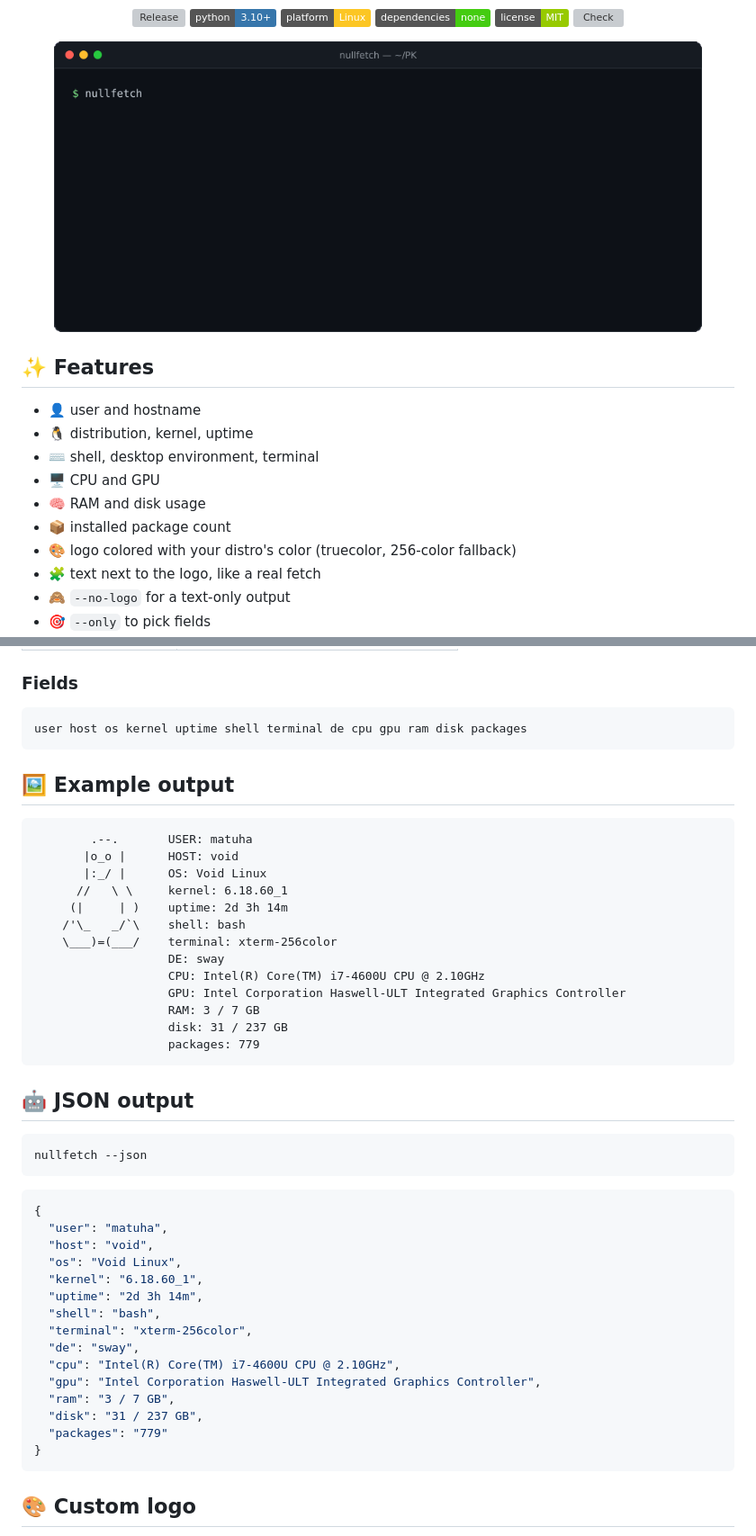
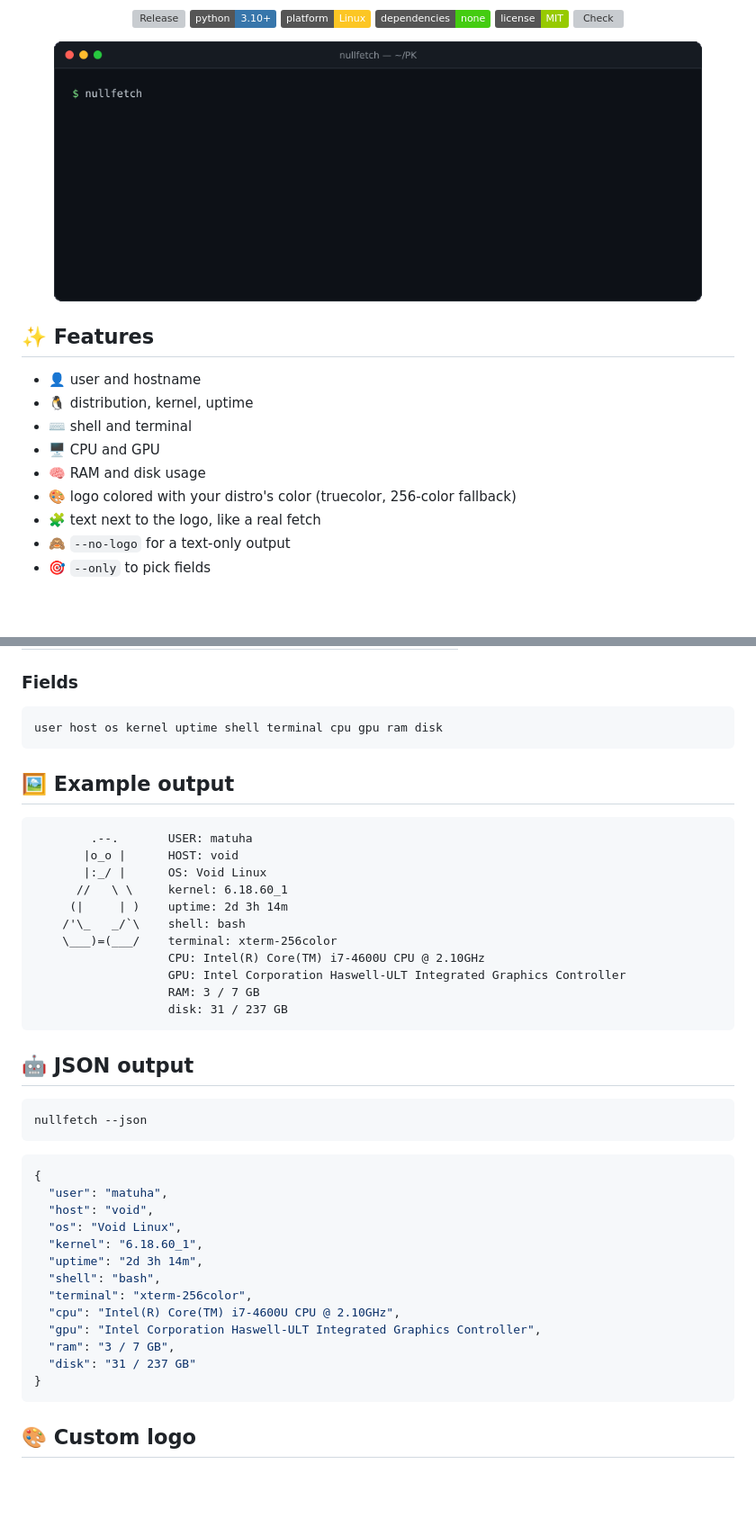
Before and after one commit to pybindi/nullfetch, a Markdown page: README.md, 2 parts joined by grey strips. Shown at 90% size. Rendered like a GitHub page; pictures changed too: assets/demo.gif; badges without logos; blank space fills up the shorter version; grey boxes are pictures that could not be loaded.

Commit message:
Remove DE and packages fields

````diff
--- a/README.md
+++ b/README.md
@@ -19,10 +19,9 @@
 
 - 👤 user and hostname
 - 🐧 distribution, kernel, uptime
-- ⌨️ shell, desktop environment, terminal
+- ⌨️ shell and terminal
 - 🖥️ CPU and GPU
 - 🧠 RAM and disk usage
-- 📦 installed package count
 - 🎨 logo colored with your distro's color (truecolor, 256-color fallback)
 - 🧩 text next to the logo, like a real fetch
 - 🙈 `--no-logo` for a text-only output
@@ -105,7 +104,7 @@ nullfetch --json          # machine-readable output
 ### Fields
 
 ```text
-user host os kernel uptime shell terminal de cpu gpu ram disk packages
+user host os kernel uptime shell terminal cpu gpu ram disk
 ```
 
 ## 🖼 Example output
@@ -118,12 +117,10 @@ user host os kernel uptime shell terminal de cpu gpu ram disk packages
      (|     | )    uptime: 2d 3h 14m
     /'\_   _/`\    shell: bash
     \___)=(___/    terminal: xterm-256color
-                   DE: sway
                    CPU: Intel(R) Core(TM) i7-4600U CPU @ 2.10GHz
                    GPU: Intel Corporation Haswell-ULT Integrated Graphics Controller
                    RAM: 3 / 7 GB
                    disk: 31 / 237 GB
-                   packages: 779
 ```
 
 ## 🤖 JSON output
@@ -141,12 +138,10 @@ nullfetch --json
   "uptime": "2d 3h 14m",
   "shell": "bash",
   "terminal": "xterm-256color",
-  "de": "sway",
   "cpu": "Intel(R) Core(TM) i7-4600U CPU @ 2.10GHz",
   "gpu": "Intel Corporation Haswell-ULT Integrated Graphics Controller",
   "ram": "3 / 7 GB",
-  "disk": "31 / 237 GB",
-  "packages": "779"
+  "disk": "31 / 237 GB"
 }
 ```
 
````
Also changed, not shown: other parts of README.md (+2 -2 lines), 6 other files.
